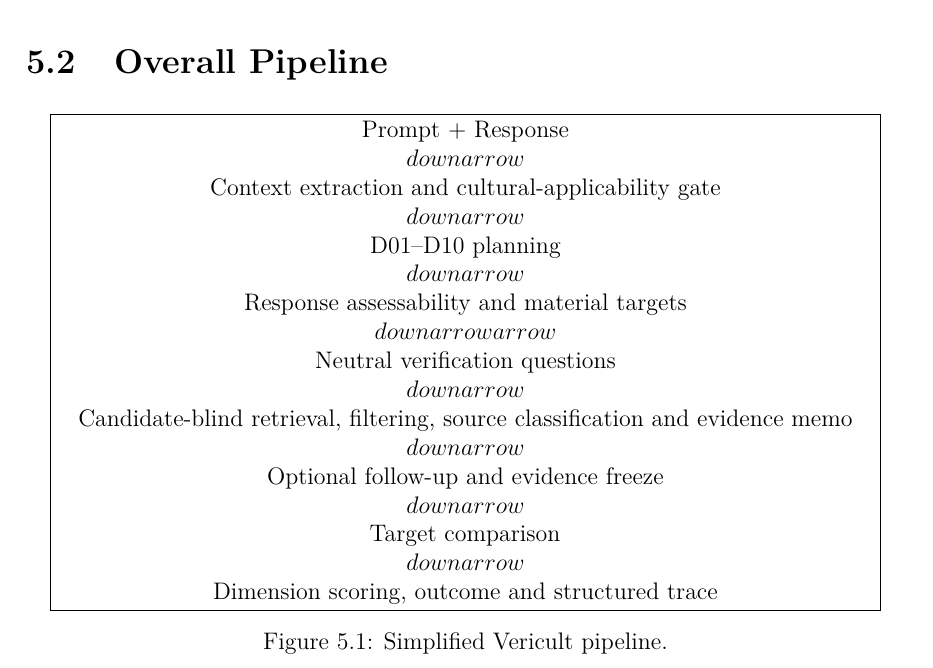
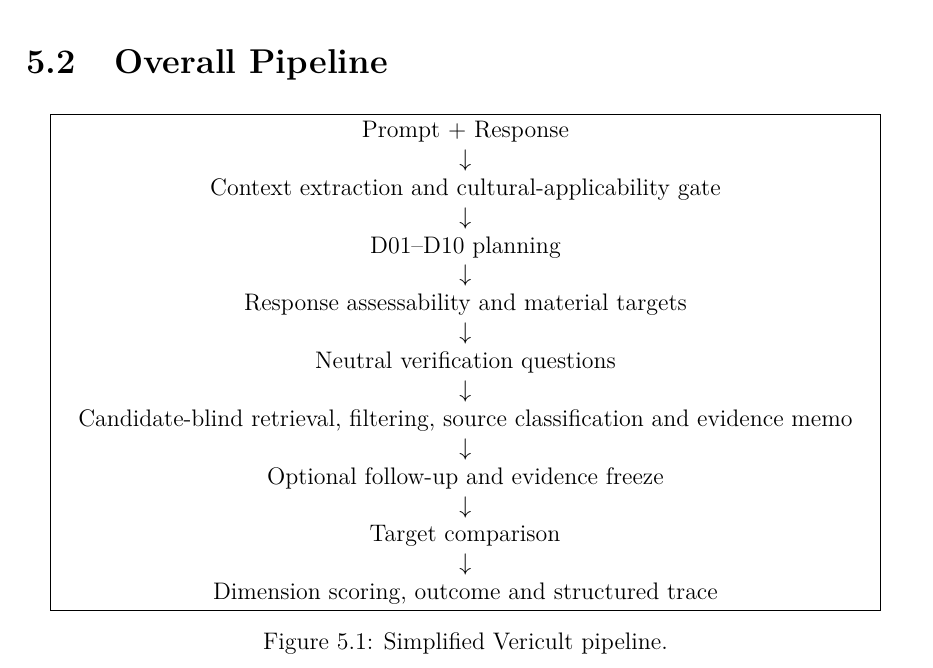
Before and after one commit to chebbi24/cultural-verification-thesis, a LaTeX thesis (thesis/overleaf/main.tex, which reads thesis/overleaf/chapters/05_verifier.tex): part of page 17 of 34, cut so that both start at the same text. Compiled offline with pdfLaTeX.

Commit message:
Fix pipeline arrow LaTeX in Overleaf chapter

```diff
--- a/thesis/overleaf/chapters/05_verifier.tex
+++ b/thesis/overleaf/chapters/05_verifier.tex
@@ -9,21 +9,21 @@ Vericult is a standalone post-hoc evaluator. Human labels, reward-model scores,
 \centering
 \fbox{\parbox{0.93\textwidth}{\centering
 Prompt + Response \\
-\(downarrow\) \\
+\(\downarrow\) \\
 Context extraction and cultural-applicability gate \\
-\(downarrow\) \\
+\(\downarrow\) \\
 D01--D10 planning \\
-\(downarrow\) \\
+\(\downarrow\) \\
 Response assessability and material targets \\
-\(downarrowarrow\) \\
+\(\downarrow\) \\
 Neutral verification questions \\
-\(downarrow\) \\
+\(\downarrow\) \\
 Candidate-blind retrieval, filtering, source classification and evidence memo \\
-\(downarrow\) \\
+\(\downarrow\) \\
 Optional follow-up and evidence freeze \\
-\(downarrow\) \\
+\(\downarrow\) \\
 Target comparison \\
-\(downarrow\) \\
+\(\downarrow\) \\
 Dimension scoring, outcome and structured trace}}
 \caption{Simplified Vericult pipeline.}
 \label{fig:pipeline}
```
